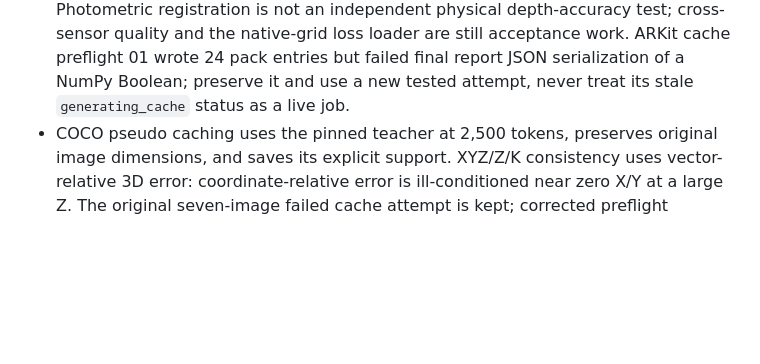
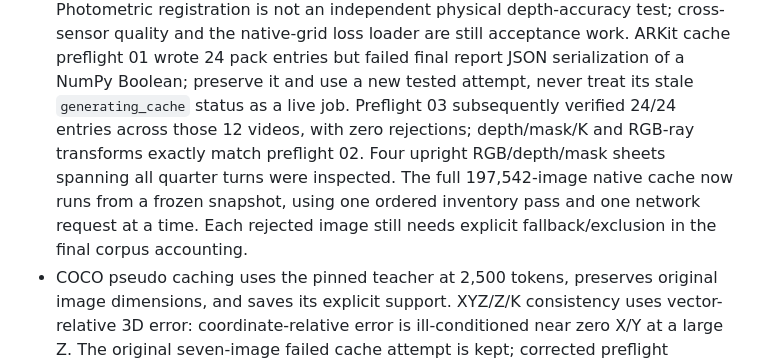
Before and after one commit to chongxi/radio-moge, a Markdown page: docs/geometry-corpus-acceptance.md, the part around the change. GitHub-like rendering; blank space fills up the shorter version.

Commit message:
Record successful ARKit cache regression and native bulk preparation

```diff
--- a/docs/geometry-corpus-acceptance.md
+++ b/docs/geometry-corpus-acceptance.md
@@ -126,6 +126,12 @@ to one CPU by process affinity, including native Embree/TBB work.
   ARKit cache preflight 01 wrote 24 pack entries but failed final report JSON
   serialization of a NumPy Boolean; preserve it and use a new tested attempt,
   never treat its stale `generating_cache` status as a live job.
+  Preflight 03 subsequently verified 24/24 entries across those 12 videos, with
+  zero rejections; depth/mask/K and RGB-ray transforms exactly match preflight 02.
+  Four upright RGB/depth/mask sheets spanning all quarter turns were inspected.
+  The full 197,542-image native cache now runs from a frozen snapshot, using one
+  ordered inventory pass and one network request at a time. Each rejected image
+  still needs explicit fallback/exclusion in the final corpus accounting.
 - COCO pseudo caching uses the pinned teacher at 2,500 tokens, preserves original
   image dimensions, and saves its explicit support. XYZ/Z/K consistency uses
   vector-relative 3D error: coordinate-relative error is ill-conditioned near
```
